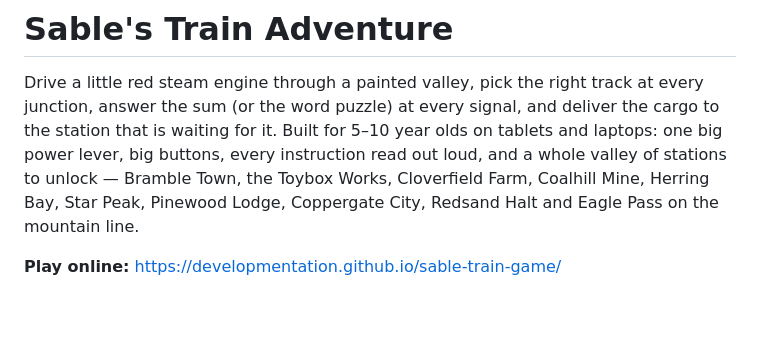
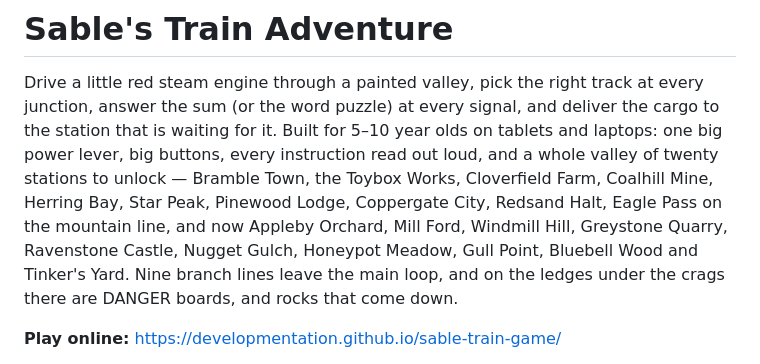
Before and after one commit to developmentation/sable-train-game, a Markdown page: README.md, the part around one of its changes. GitHub-like rendering; blank space fills up the shorter version.

```diff
--- a/README.md
+++ b/README.md
@@ -3,9 +3,12 @@
 Drive a little red steam engine through a painted valley, pick the right track at every junction,
 answer the sum (or the word puzzle) at every signal, and deliver the cargo to the station that is
 waiting for it. Built for 5–10 year olds on tablets and laptops: one big power lever, big buttons,
-every instruction read out loud, and a whole valley of stations to unlock — Bramble Town, the
-Toybox Works, Cloverfield Farm, Coalhill Mine, Herring Bay, Star Peak, Pinewood Lodge,
-Coppergate City, Redsand Halt and Eagle Pass on the mountain line.
+every instruction read out loud, and a whole valley of twenty stations to unlock — Bramble Town,
+the Toybox Works, Cloverfield Farm, Coalhill Mine, Herring Bay, Star Peak, Pinewood Lodge,
+Coppergate City, Redsand Halt, Eagle Pass on the mountain line, and now Appleby Orchard, Mill
+Ford, Windmill Hill, Greystone Quarry, Ravenstone Castle, Nugget Gulch, Honeypot Meadow, Gull
+Point, Bluebell Wood and Tinker's Yard. Nine branch lines leave the main loop, and on the ledges
+under the crags there are DANGER boards, and rocks that come down.
 
 **Play online:** https://developmentation.github.io/sable-train-game/
 
```
Also changed, not shown: other parts of README.md (+13 -4 lines), docs/screenshots/07-danger-zone.png (added), docs/screenshots/08-ravenstone-castle.png (added), docs/screenshots/09-windmill-hill.png (added), docs/screenshots/10-mill-ford.png (added), docs/screenshots/11-gull-point-night.png (added), docs/screenshots/12-mirror-tarn-winter.png (added), 1 other file.
